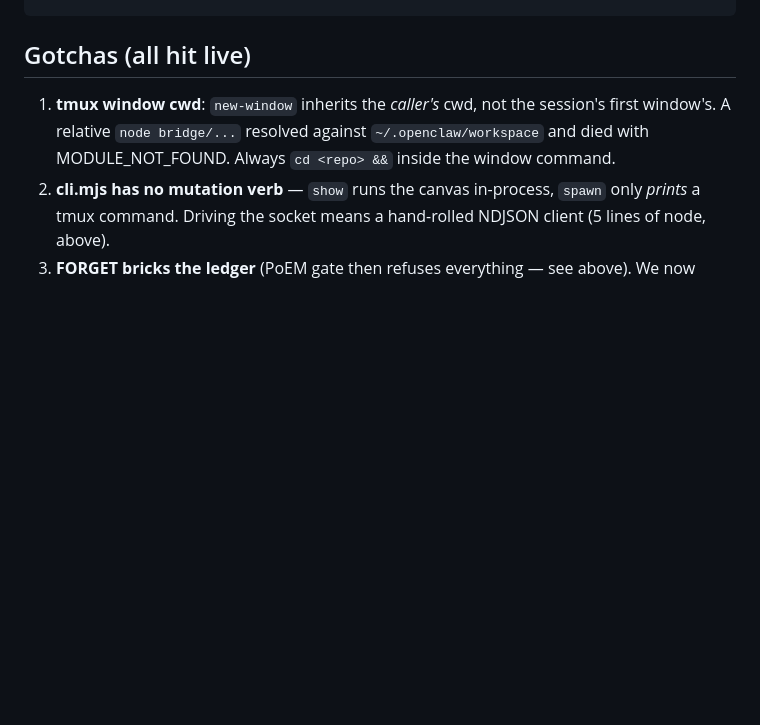
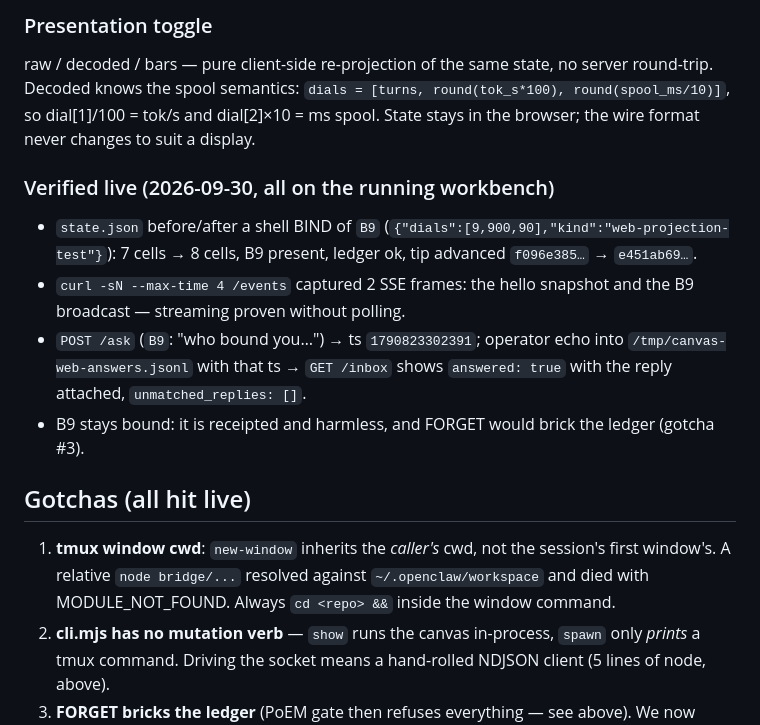
Before and after one commit to SuperInstance/quilt-canvas-tui, a Markdown page: HARNESS.md, the part around one of its changes. Drawn GitHub-style; blank space fills up the shorter version.

```diff
--- a/HARNESS.md
+++ b/HARNESS.md
@@ -138,3 +185,17 @@ Sample capture (80×24):
+### Presentation toggle
+
+raw / decoded / bars — pure client-side re-projection of the same state, no server
+round-trip. Decoded knows the spool semantics: `dials = [turns, round(tok_s*100),
+round(spool_ms/10)]`, so dial[1]/100 = tok/s and dial[2]×10 = ms spool. State stays in
+the browser; the wire format never changes to suit a display.
+
+### Verified live (2026-09-30, all on the running workbench)
+
+- `state.json` before/after a shell BIND of `B9` (`{"dials":[9,900,90],"kind":"web-projection-test"}`): 7 cells → 8 cells, B9 present, ledger ok, tip advanced `f096e385…` → `e451ab69…`.
+- `curl -sN --max-time 4 /events` captured 2 SSE frames: the hello snapshot and the B9 broadcast — streaming proven without polling.
+- `POST /ask` (`B9`: "who bound you…") → ts `1790823302391`; operator echo into `/tmp/canvas-web-answers.jsonl` with that ts → `GET /inbox` shows `answered: true` with the reply attached, `unmatched_replies: []`.
+- B9 stays bound: it is receipted and harmless, and FORGET would brick the ledger (gotcha #3).
+
 ## Gotchas (all hit live)
 
 1. **tmux window cwd**: `new-window` inherits the *caller's* cwd, not the session's first
```
Also changed, not shown: other parts of HARNESS.md (+47 -0 lines).
